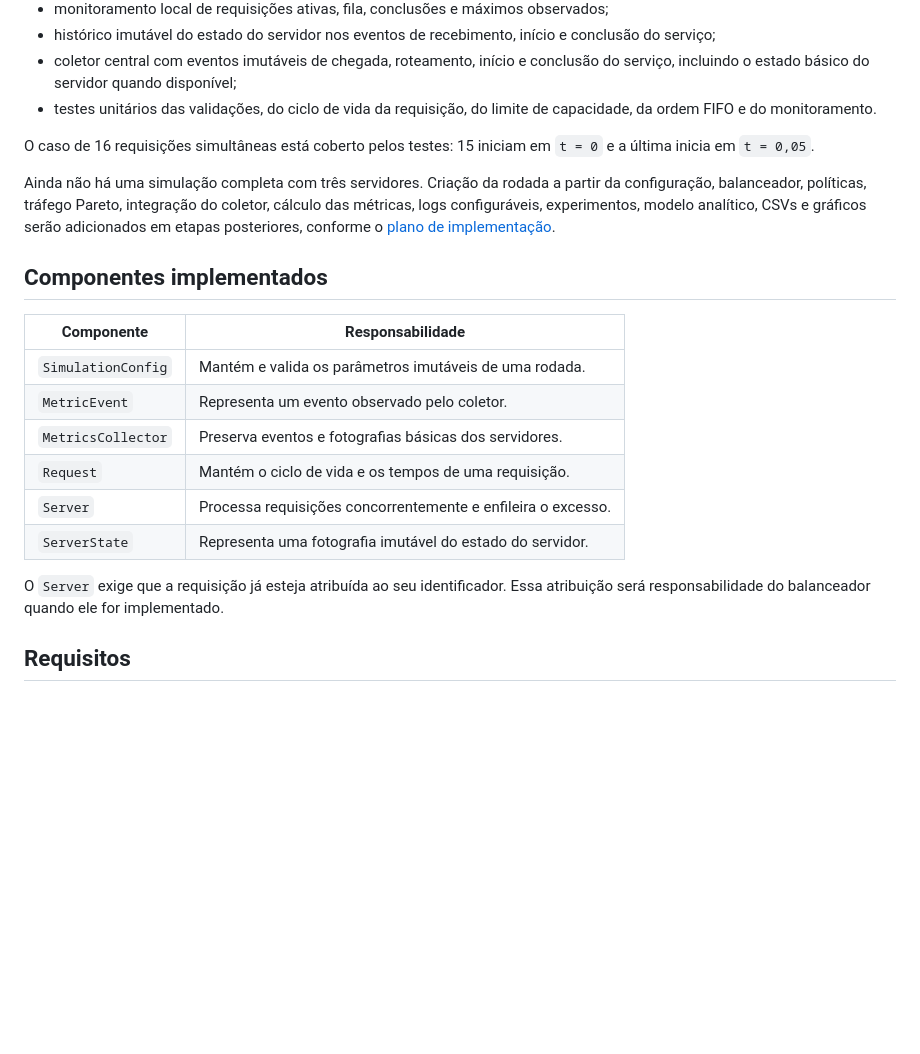
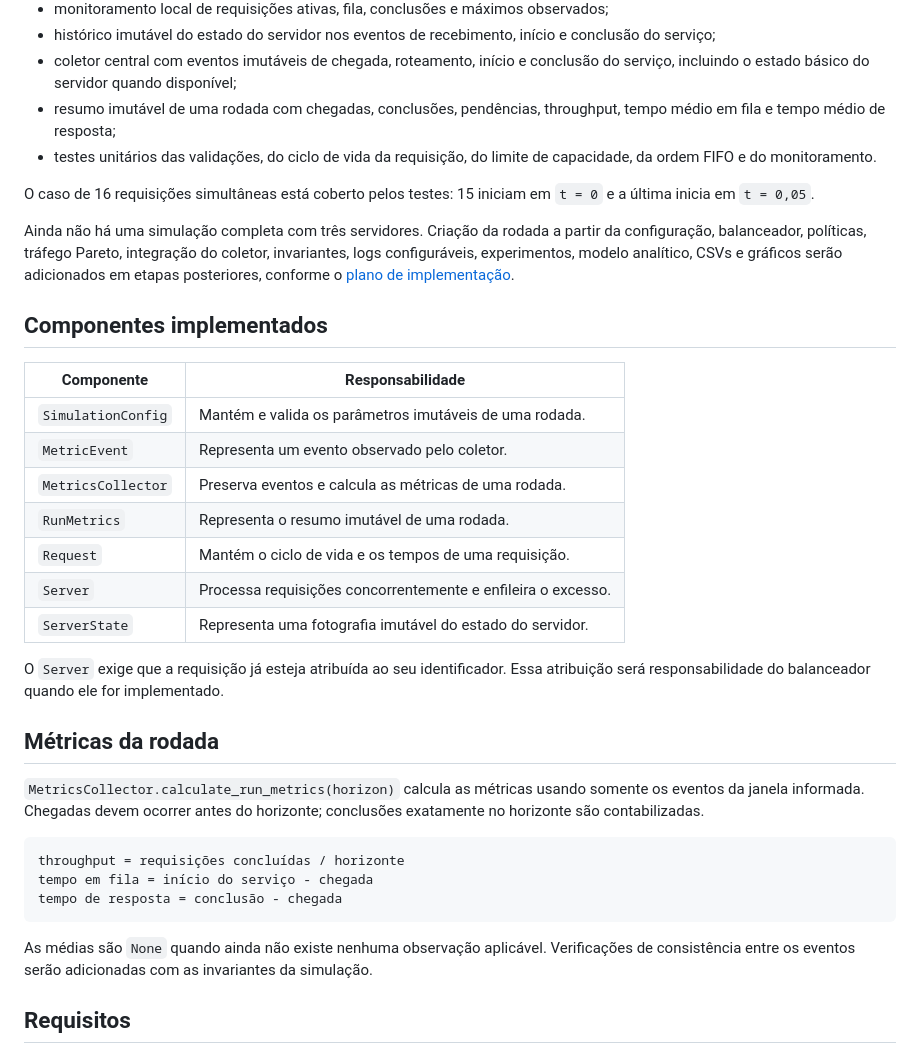
Before and after one commit to guilherme-webster/lab1, a Markdown page: README.MD, the part around the change. GitHub-like rendering; blank space fills up the shorter version.

Commit message:
documenta metricas de uma rodada

````diff
--- a/README.MD
+++ b/README.MD
@@ -26,6 +26,8 @@ implementados:
 - coletor central com eventos imutáveis de chegada, roteamento, início e
   conclusão do serviço, incluindo o estado básico do servidor quando
   disponível;
+- resumo imutável de uma rodada com chegadas, conclusões, pendências,
+  throughput, tempo médio em fila e tempo médio de resposta;
 - testes unitários das validações, do ciclo de vida da requisição, do limite de
   capacidade, da ordem FIFO e do monitoramento.
 
@@ -34,8 +36,8 @@ O caso de 16 requisições simultâneas está coberto pelos testes: 15 iniciam e
 
 Ainda não há uma simulação completa com três servidores. Criação da rodada a
 partir da configuração, balanceador, políticas, tráfego Pareto, integração do
-coletor, cálculo das métricas, logs configuráveis, experimentos, modelo
-analítico, CSVs e gráficos serão adicionados em etapas posteriores, conforme o
+coletor, invariantes, logs configuráveis, experimentos, modelo analítico, CSVs
+e gráficos serão adicionados em etapas posteriores, conforme o
 [plano de implementação](PLANO_IMPLEMENTACAO.md).
 
 ## Componentes implementados
@@ -44,7 +46,8 @@ analítico, CSVs e gráficos serão adicionados em etapas posteriores, conforme
 | --- | --- |
 | `SimulationConfig` | Mantém e valida os parâmetros imutáveis de uma rodada. |
 | `MetricEvent` | Representa um evento observado pelo coletor. |
-| `MetricsCollector` | Preserva eventos e fotografias básicas dos servidores. |
+| `MetricsCollector` | Preserva eventos e calcula as métricas de uma rodada. |
+| `RunMetrics` | Representa o resumo imutável de uma rodada. |
 | `Request` | Mantém o ciclo de vida e os tempos de uma requisição. |
 | `Server` | Processa requisições concorrentemente e enfileira o excesso. |
 | `ServerState` | Representa uma fotografia imutável do estado do servidor. |
@@ -52,6 +55,22 @@ analítico, CSVs e gráficos serão adicionados em etapas posteriores, conforme
 O `Server` exige que a requisição já esteja atribuída ao seu identificador.
 Essa atribuição será responsabilidade do balanceador quando ele for
 implementado.
+
+## Métricas da rodada
+
+`MetricsCollector.calculate_run_metrics(horizon)` calcula as métricas usando
+somente os eventos da janela informada. Chegadas devem ocorrer antes do
+horizonte; conclusões exatamente no horizonte são contabilizadas.
+
+```text
+throughput = requisições concluídas / horizonte
+tempo em fila = início do serviço - chegada
+tempo de resposta = conclusão - chegada
+```
+
+As médias são `None` quando ainda não existe nenhuma observação aplicável.
+Verificações de consistência entre os eventos serão adicionadas com as
+invariantes da simulação.
 
 ## Requisitos
 
````
